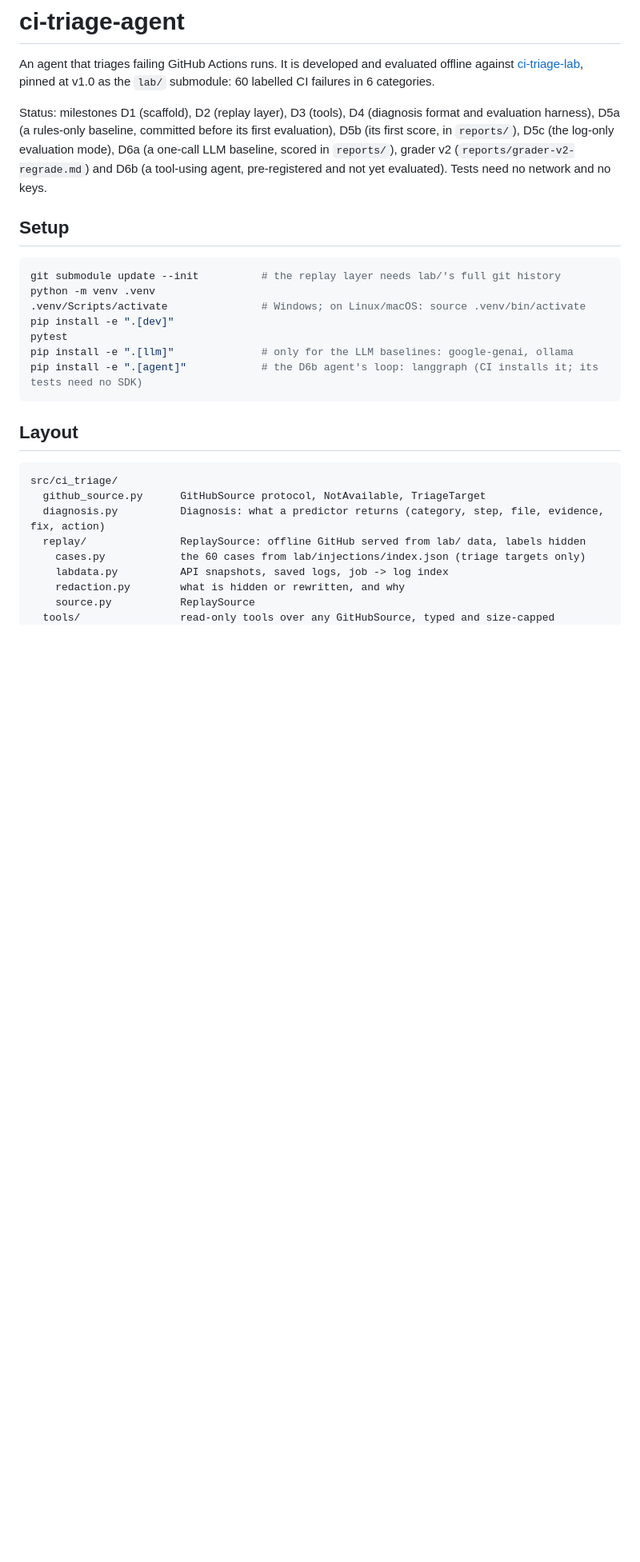
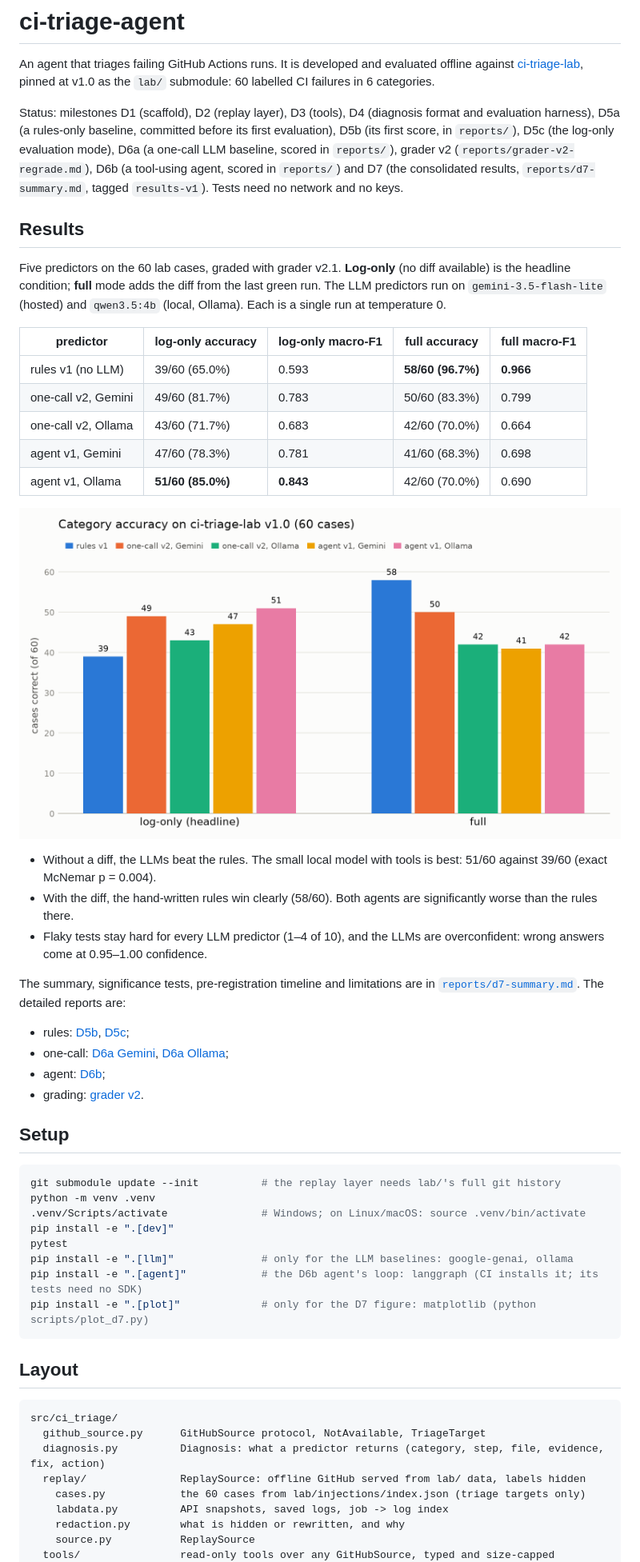
Before and after one commit to Yassine-Elkesraoui/ci-triage-agent, a Markdown page: README.md, the part around one of its changes. Shown at 80% size. Rendered like a GitHub page; pictures changed too: reports/figures/d7-accuracy.png (added); blank space fills up the shorter version.

Commit message:
docs: D7 consolidated results and limitations
Co-Authored-By: Claude Opus 5.5 <noreply@anthropic.com>

````diff
--- a/README.md
+++ b/README.md
@@ -7,8 +7,38 @@ pinned at v1.0 as the `lab/` submodule: 60 labelled CI failures in 6 categories.
 Status: milestones D1 (scaffold), D2 (replay layer), D3 (tools), D4 (diagnosis format and evaluation
 harness), D5a (a rules-only baseline, committed before its first evaluation), D5b (its first score, in
 `reports/`), D5c (the log-only evaluation mode), D6a (a one-call LLM baseline, scored in `reports/`),
-grader v2 (`reports/grader-v2-regrade.md`) and D6b (a tool-using agent, pre-registered and not yet
-evaluated). Tests need no network and no keys.
+grader v2 (`reports/grader-v2-regrade.md`), D6b (a tool-using agent, scored in `reports/`) and D7 (the
+consolidated results, `reports/d7-summary.md`, tagged `results-v1`). Tests need no network and no keys.
+
+## Results
+
+Five predictors on the 60 lab cases, graded with grader v2.1. **Log-only** (no diff available) is the
+headline condition; **full** mode adds the diff from the last green run. The LLM predictors run on
+`gemini-3.5-flash-lite` (hosted) and `qwen3.5:4b` (local, Ollama). Each is a single run at temperature 0.
+
+| predictor | log-only accuracy | log-only macro-F1 | full accuracy | full macro-F1 |
+|---|---|---|---|---|
+| rules v1 (no LLM) | 39/60 (65.0%) | 0.593 | **58/60 (96.7%)** | **0.966** |
+| one-call v2, Gemini | 49/60 (81.7%) | 0.783 | 50/60 (83.3%) | 0.799 |
+| one-call v2, Ollama | 43/60 (71.7%) | 0.683 | 42/60 (70.0%) | 0.664 |
+| agent v1, Gemini | 47/60 (78.3%) | 0.781 | 41/60 (68.3%) | 0.698 |
+| agent v1, Ollama | **51/60 (85.0%)** | **0.843** | 42/60 (70.0%) | 0.690 |
+
+![Category accuracy of the five predictors in both modes](reports/figures/d7-accuracy.png)
+
+- Without a diff, the LLMs beat the rules. The small local model with tools is best: 51/60 against 39/60
+  (exact McNemar p = 0.004).
+- With the diff, the hand-written rules win clearly (58/60). Both agents are significantly worse than the
+  rules there.
+- Flaky tests stay hard for every LLM predictor (1–4 of 10), and the LLMs are overconfident: wrong answers
+  come at 0.95–1.00 confidence.
+
+The summary, significance tests, pre-registration timeline and limitations are in
+[`reports/d7-summary.md`](reports/d7-summary.md). The detailed reports are:
+- rules: [D5b](reports/d5b-rules-v1.md), [D5c](reports/d5c-rules-v1-log-only.md);
+- one-call: [D6a Gemini](reports/d6a-one-call-v2-gemini.md), [D6a Ollama](reports/d6a-one-call-v2-ollama.md);
+- agent: [D6b](reports/d6b-agent-v1.md);
+- grading: [grader v2](reports/grader-v2-regrade.md).
 
 ## Setup
 
@@ -20,6 +50,7 @@ pip install -e ".[dev]"
 pytest
 pip install -e ".[llm]"              # only for the LLM baselines: google-genai, ollama
 pip install -e ".[agent]"            # the D6b agent's loop: langgraph (CI installs it; its tests need no SDK)
+pip install -e ".[plot]"             # only for the D7 figure: matplotlib (python scripts/plot_d7.py)
 ```
 
 ## Layout
````
Also changed, not shown: other parts of README.md (+3 -2 lines), reports/d7-summary.md (added, +247 -0 lines), 2 other files.
